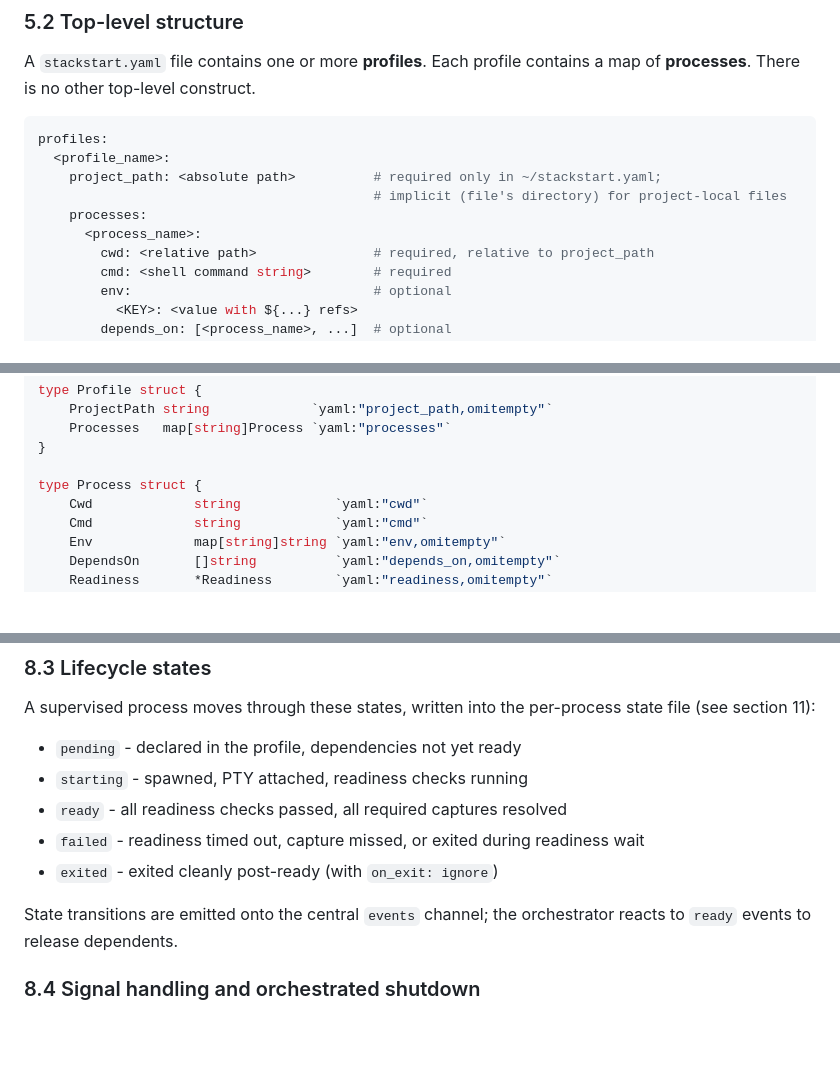
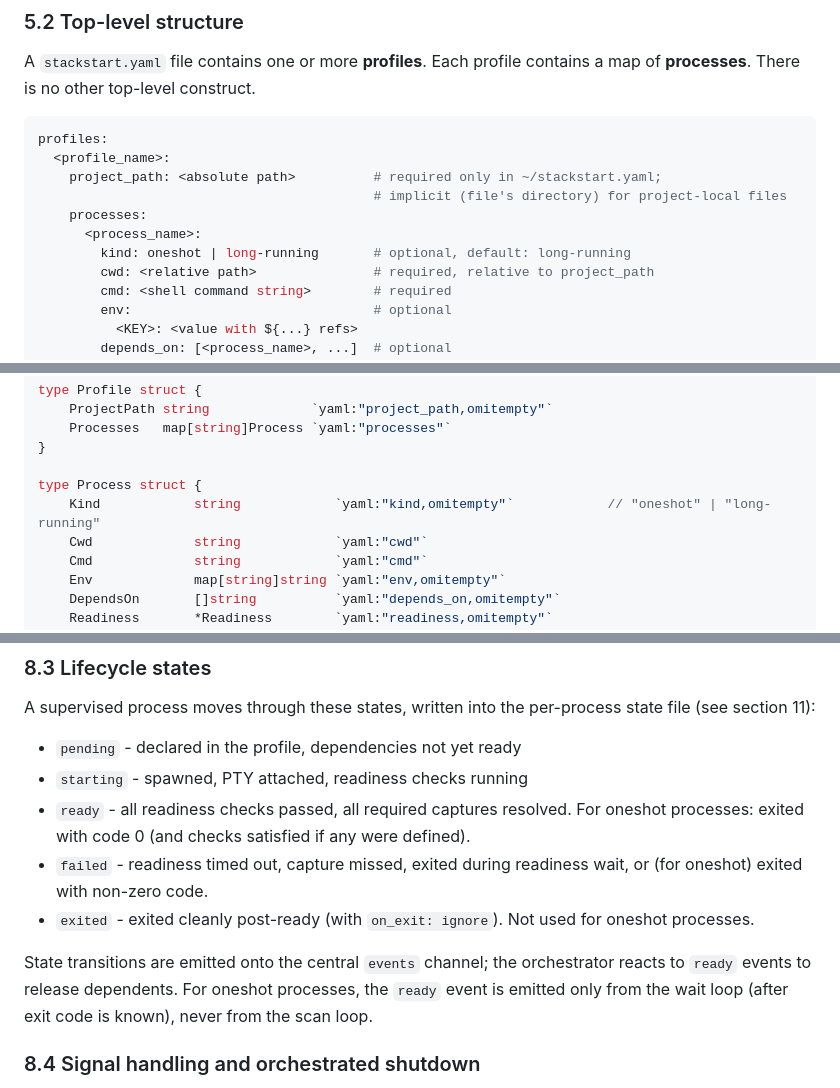
Before and after one commit to orpic/stack-start, a Markdown page: TECH.md, 3 parts joined by grey strips. Drawn GitHub-style; blank space fills up the shorter version.

Commit message:
update PRD, TECH

```diff
--- a/TECH.md
+++ b/TECH.md
@@ -173,6 +173,7 @@ profiles:
                                            # implicit (file's directory) for project-local files
     processes:
       <process_name>:
+        kind: oneshot | long-running       # optional, default: long-running
         cwd: <relative path>               # required, relative to project_path
         cmd: <shell command string>        # required
         env:                               # optional
@@ -293,6 +294,7 @@ type Profile struct {
 }
 
 type Process struct {
+    Kind            string            `yaml:"kind,omitempty"`            // "oneshot" | "long-running"
     Cwd             string            `yaml:"cwd"`
     Cmd             string            `yaml:"cmd"`
     Env             map[string]string `yaml:"env,omitempty"`
@@ -498,11 +500,11 @@ A supervised process moves through these states, written into the per-process st
 
 - `pending` - declared in the profile, dependencies not yet ready
 - `starting` - spawned, PTY attached, readiness checks running
-- `ready` - all readiness checks passed, all required captures resolved
-- `failed` - readiness timed out, capture missed, or exited during readiness wait
-- `exited` - exited cleanly post-ready (with `on_exit: ignore`)
+- `ready` - all readiness checks passed, all required captures resolved. For oneshot processes: exited with code 0 (and checks satisfied if any were defined).
+- `failed` - readiness timed out, capture missed, exited during readiness wait, or (for oneshot) exited with non-zero code.
+- `exited` - exited cleanly post-ready (with `on_exit: ignore`). Not used for oneshot processes.
 
-State transitions are emitted onto the central `events` channel; the orchestrator reacts to `ready` events to release dependents.
+State transitions are emitted onto the central `events` channel; the orchestrator reacts to `ready` events to release dependents. For oneshot processes, the `ready` event is emitted only from the wait loop (after exit code is known), never from the scan loop.
 
 ### 8.4 Signal handling and orchestrated shutdown
 
```
Also changed, not shown: PRD.md (+3 -2 lines).
